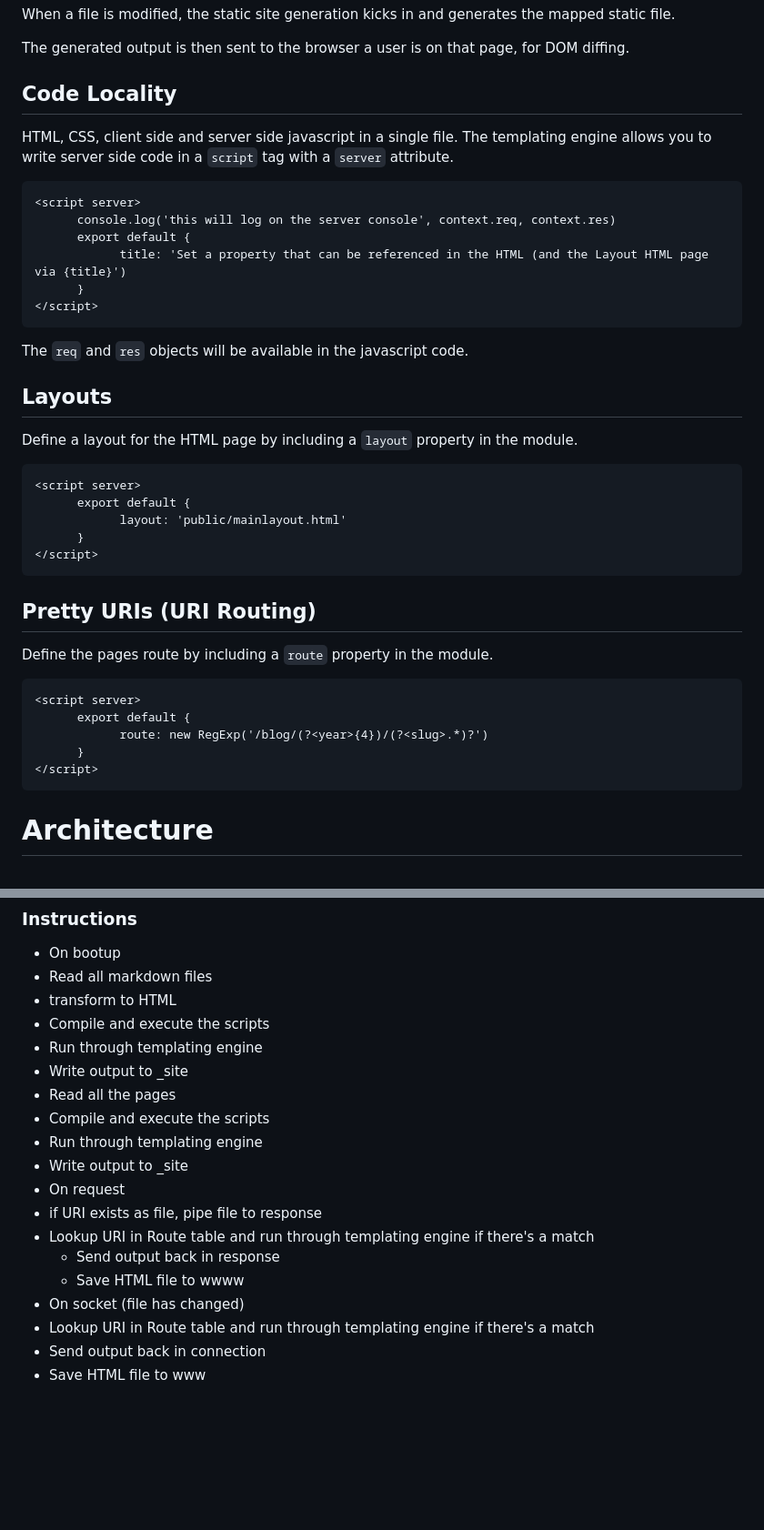
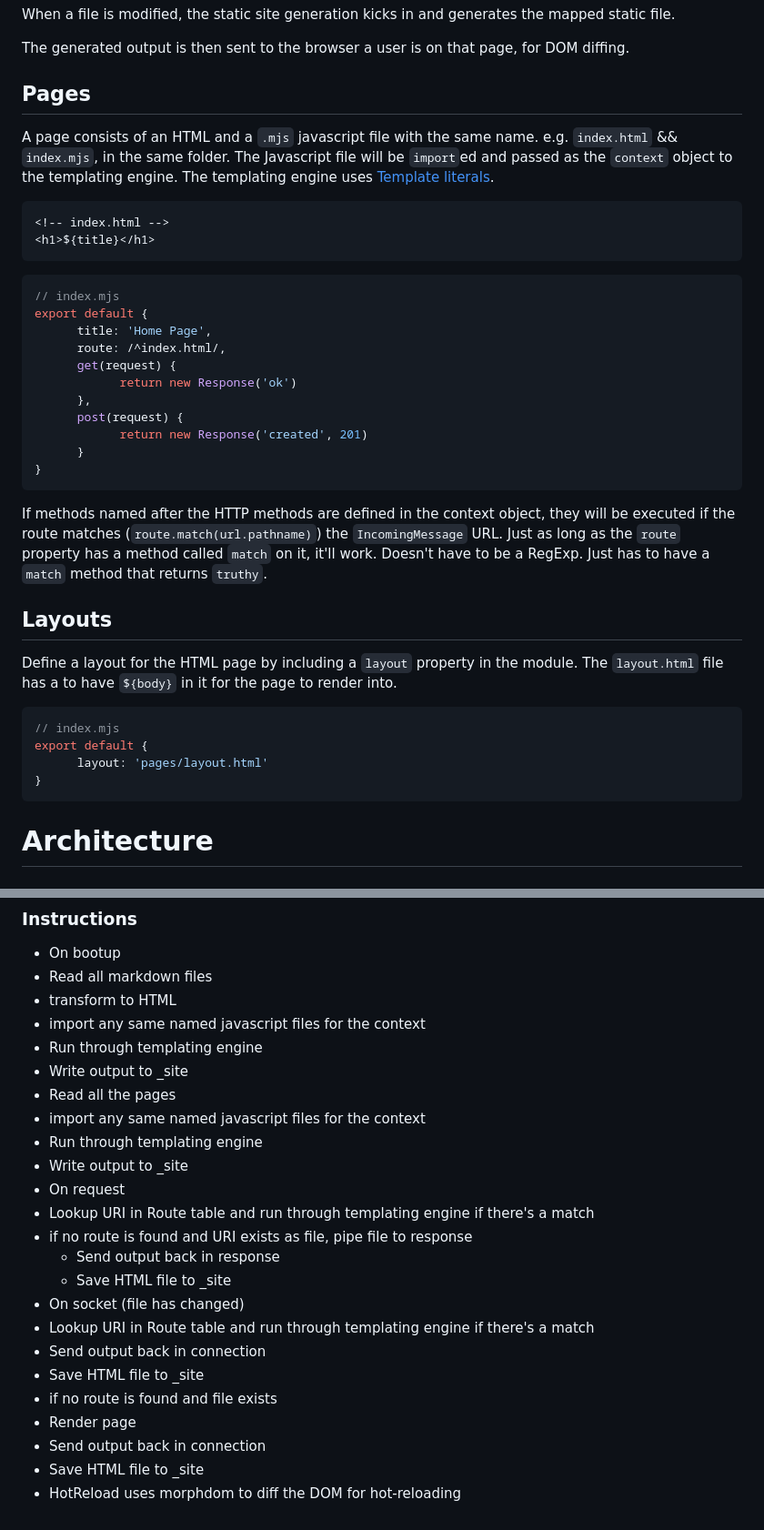
Before and after one commit to joeyguerra/juphjacs, a Markdown page: README.md, 2 parts joined by grey strips. Shown: that part at 91% size. Drawn GitHub-style; blank space fills up the shorter version.

````diff
--- a/README.md
+++ b/README.md
@@ -65,43 +65,41 @@ When a file is modified, the static site generation kicks in and generates the m
 
 The generated output is then sent to the browser a user is on that page, for DOM diffing.
 
-## Code Locality
+## Pages
 
-HTML, CSS, client side and server side javascript in a single file. The templating engine allows you to write server side code in a `script` tag with a `server` attribute.
+A page consists of an HTML and a `.mjs` javascript file with the same name. e.g. `index.html` && `index.mjs`, in the same folder. The Javascript file will be `import`ed and passed as the `context` object to the templating engine. The templating engine uses [Template literals](https://developer.mozilla.org/en-US/docs/Web/JavaScript/Reference/Template_literals).
+
 
 ```html
-<script server>
-      console.log('this will log on the server console', context.req, context.res)
-      export default {
-            title: 'Set a property that can be referenced in the HTML (and the Layout HTML page via {title}')
-      }
-</script>
+<!-- index.html -->
+<h1>${title}</h1>
 ```
 
-The `req` and `res` objects will be available in the javascript code.
+```js
+// index.mjs
+export default {
+      title: 'Home Page',
+      route: /^index.html/,
+      get(request) {
+            return new Response('ok')
+      },
+      post(request) {
+            return new Response('created', 201)
+      }
+}
+```
+
+If methods named after the HTTP methods are defined in the context object, they will be executed if the route matches (`route.match(url.pathname)`) the `IncomingMessage` URL. Just as long as the `route` property has a method called `match` on it, it'll work. Doesn't have to be a RegExp. Just has to have a `match` method that returns `truthy`.
 
 ## Layouts
 
-Define a layout for the HTML page by including a `layout` property in the module.
+Define a layout for the HTML page by including a `layout` property in the module. The `layout.html` file has a to have `${body}` in it for the page to render into.
 
-```html
-<script server>
-      export default {
-            layout: 'public/mainlayout.html'
-      }
-</script>
-```
-
-## Pretty URIs (URI Routing)
-
-Define the pages route by including a `route` property in the module.
-
-```html
-<script server>
-      export default {
-            route: new RegExp('/blog/(?<year>{4})/(?<slug>.*)?')
-      }
-</script>
+```js
+// index.mjs
+export default {
+      layout: 'pages/layout.html'
+}
 ```
 
 # Architecture
@@ -116,19 +114,24 @@ Define the pages route by including a `route` property in the module.
 - On bootup
  - Read all markdown files
   - transform to HTML
-  - Compile and execute the scripts
+  - import any same named javascript files for the context
   - Run through templating engine
   - Write output to _site
  - Read all the pages
-  - Compile and execute the scripts
+  - import any same named javascript files for the context
   - Run through templating engine
   - Write output to _site
 - On request
- - if URI exists as file, pipe file to response
  - Lookup URI in Route table and run through templating engine if there's a match
+ - if no route is found and URI exists as file, pipe file to response
    - Send output back in response
-   - Save HTML file to wwww
+   - Save HTML file to _site
 - On socket (file has changed)
  - Lookup URI in Route table and run through templating engine if there's a match
   - Send output back in connection
-  - Save HTML file to www
+  - Save HTML file to _site
+ - if no route is found and file exists
+  - Render page
+  - Send output back in connection
+  - Save HTML file to _site
+- HotReload uses morphdom to diff the DOM for hot-reloading
````
